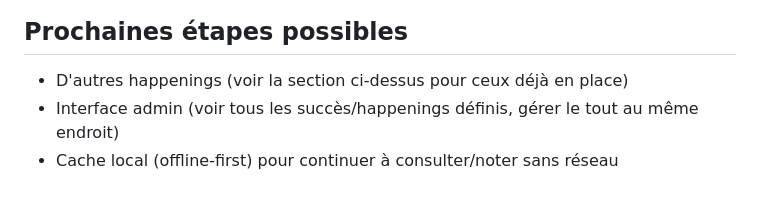
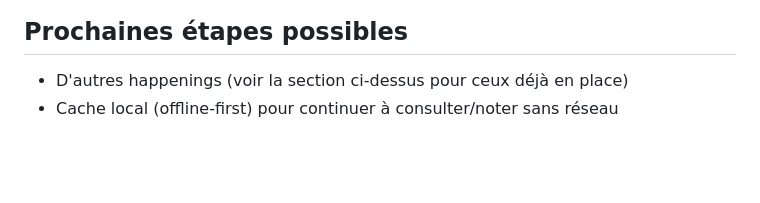
Before and after one commit to Fliiiiix/Critique-De-Film, a Markdown page: README.md, the part around the change. GitHub-like rendering; blank space fills up the shorter version.

Commit message:
v1.5 : README — retire l'interface admin de la roadmap (livrée)
Co-Authored-By: Claude Sonnet 5 <noreply@anthropic.com>
Claude-Session: https://claude.ai/code/session_018d3fB97MLfc4JG9VtpM3Qw

```diff
--- a/README.md
+++ b/README.md
@@ -565,5 +565,4 @@ cas). Nécessite `supabase/migrations/018_add_admin_config.sql`.
 ## Prochaines étapes possibles
 
 - D'autres happenings (voir la section ci-dessus pour ceux déjà en place)
-- Interface admin (voir tous les succès/happenings définis, gérer le tout au même endroit)
 - Cache local (offline-first) pour continuer à consulter/noter sans réseau
```
